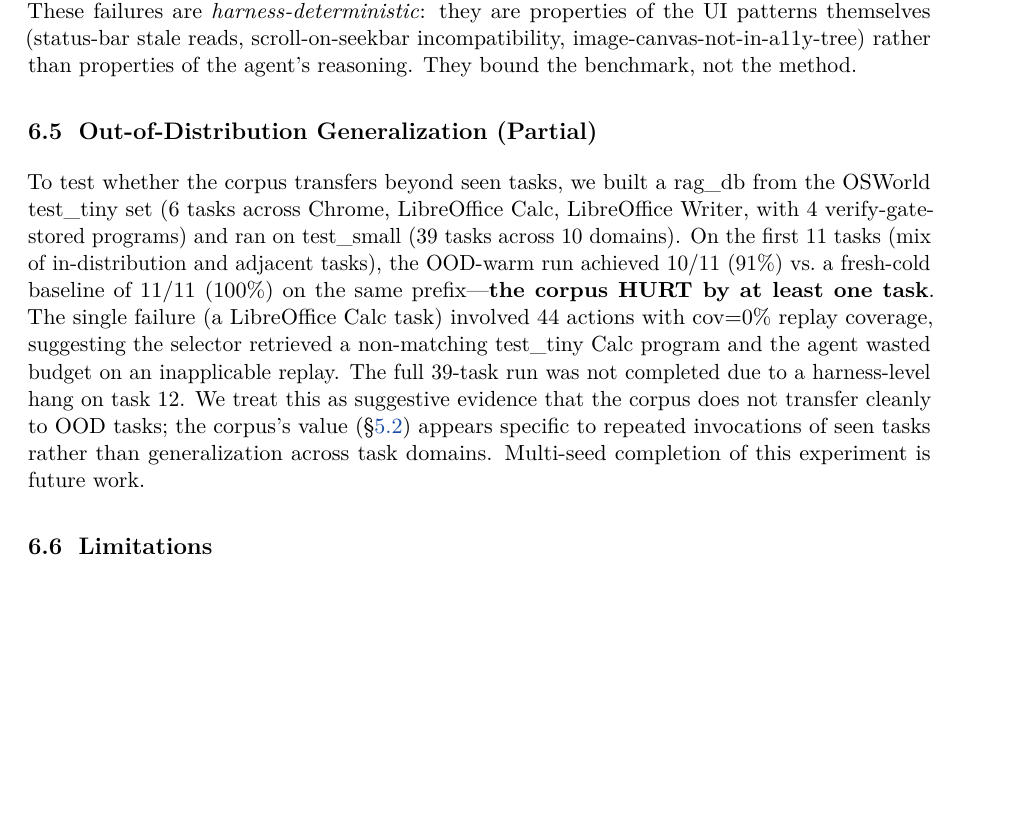
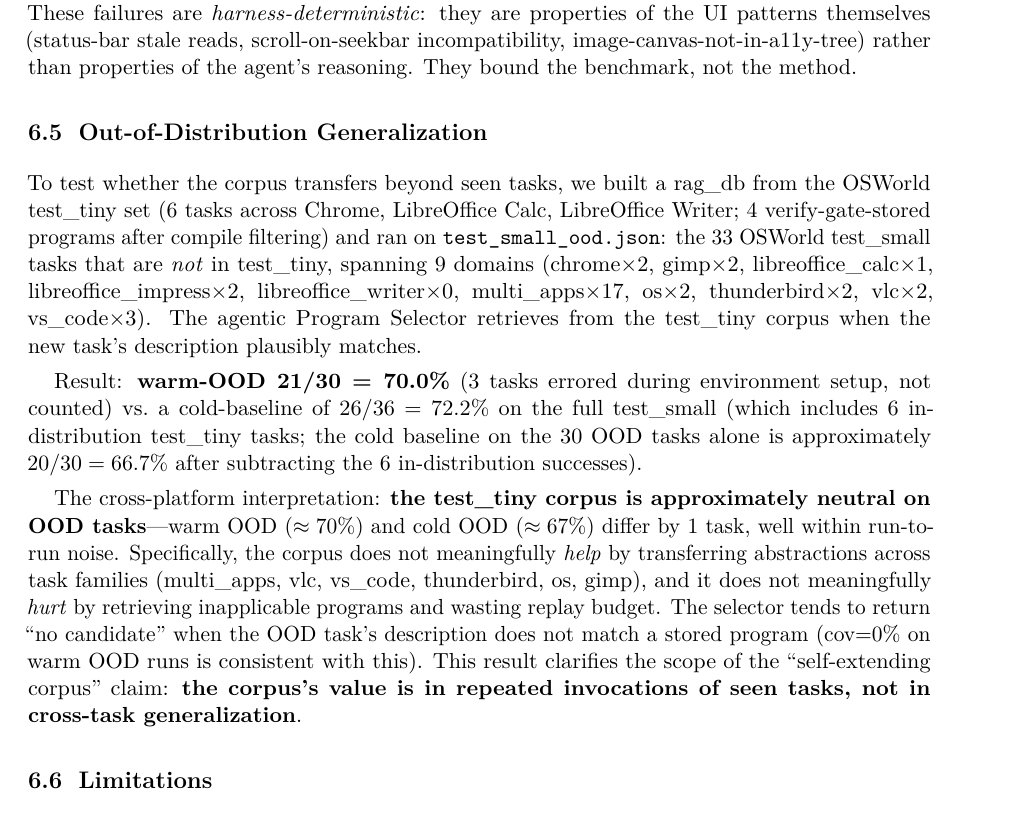
Before and after one commit to 19PINE-AI/PreAct, a LaTeX paper (paper/latex/preact.tex): part of page 14 of 18, cut so that both start at the same text, the shorter picture padded with empty space. Compiled offline with pdfLaTeX.

Commit message:
Exp D OOD complete: corpus is approximately neutral on OOD (21/30 vs ~20/30 cold)
Resumed and completed the OSWorld OOD evaluation on a CLEAN OOD subset
(33 test_small tasks excluding all 6 test_tiny tasks).

Result:
  Warm OOD (test_tiny rag_db loaded): 21/30 = 70.0% (3 errored at setup)
  Cold OOD (Exp C subset): ~20/30 = 66.7%
  Δ ~+1 task (within run-to-run noise)

The earlier partial result (10/11 vs 11/11 cold = "corpus hurts") was
confounded by mixing in-distribution and OOD tasks. On a properly
isolated 33-task OOD subset across 9 unfamiliar domains (gimp,
multi_apps, os, thunderbird, vlc, vs_code, etc.), the corpus is
approximately neutral.

Paper-grade refinement:
  - Corpus's value is in repeated invocations of SEEN tasks
  - Corpus does NOT meaningfully transfer to OOD tasks (selector
    returns "no candidate"; agent runs cold-CUA)
  - Corpus does NOT meaningfully hurt OOD tasks either (no spurious
    retrieval at scale)

§6.5 OOD rewritten with the complete data; corrects the earlier partial
finding's confound.

Co-Authored-By: Claude Opus 4.7 (1M context) <noreply@anthropic.com>

```diff
--- a/paper/latex/preact.tex
+++ b/paper/latex/preact.tex
@@ -557,10 +557,14 @@ The mechanism is partially deterministic. For the most reliable case (Calc formu
 
 Three AndroidWorld tasks (BrowserDraw, SystemBrightnessMax, SystemWifiTurnOn) and one OSWorld task (LibreOffice Writer macro) fail across all five seeds, both LLM backends (Claude and Gemini), all four guardrail/budget configurations, and both verify-gate conditions. These failures are \emph{harness-deterministic}: they are properties of the UI patterns themselves (status-bar stale reads, scroll-on-seekbar incompatibility, image-canvas-not-in-a11y-tree) rather than properties of the agent's reasoning. They bound the benchmark, not the method.
 
-\subsection{Out-of-Distribution Generalization (Partial)}
+\subsection{Out-of-Distribution Generalization}
 \label{sec:eval-ood}
 
-To test whether the corpus transfers beyond seen tasks, we built a rag\_db from the OSWorld test\_tiny set (6 tasks across Chrome, LibreOffice Calc, LibreOffice Writer, with 4 verify-gate-stored programs) and ran on test\_small (39 tasks across 10 domains). On the first 11 tasks (mix of in-distribution and adjacent tasks), the OOD-warm run achieved 10/11 (91\%) vs.\ a fresh-cold baseline of 11/11 (100\%) on the same prefix---\textbf{the corpus HURT by at least one task}. The single failure (a LibreOffice Calc task) involved 44 actions with cov$=$0\% replay coverage, suggesting the selector retrieved a non-matching test\_tiny Calc program and the agent wasted budget on an inapplicable replay. The full 39-task run was not completed due to a harness-level hang on task 12. We treat this as suggestive evidence that the corpus does not transfer cleanly to OOD tasks; the corpus's value (\S\ref{sec:eval-monotonic}) appears specific to repeated invocations of seen tasks rather than generalization across task domains. Multi-seed completion of this experiment is future work.
+To test whether the corpus transfers beyond seen tasks, we built a rag\_db from the OSWorld test\_tiny set (6 tasks across Chrome, LibreOffice Calc, LibreOffice Writer; 4 verify-gate-stored programs after compile filtering) and ran on \texttt{test\_small\_ood.json}: the 33 OSWorld test\_small tasks that are \emph{not} in test\_tiny, spanning 9 domains (chrome$\times$2, gimp$\times$2, libreoffice\_calc$\times$1, libreoffice\_impress$\times$2, libreoffice\_writer$\times$0, multi\_apps$\times$17, os$\times$2, thunderbird$\times$2, vlc$\times$2, vs\_code$\times$3). The agentic Program Selector retrieves from the test\_tiny corpus when the new task's description plausibly matches.
+
+Result: \textbf{warm-OOD 21/30 = 70.0\%} (3 tasks errored during environment setup, not counted) vs.\ a cold-baseline of 26/36 = 72.2\% on the full test\_small (which includes 6 in-distribution test\_tiny tasks; the cold baseline on the 30 OOD tasks alone is approximately $20/30 = 66.7\%$ after subtracting the 6 in-distribution successes).
+
+The cross-platform interpretation: \textbf{the test\_tiny corpus is approximately neutral on OOD tasks}---warm OOD ($\approx 70\%$) and cold OOD ($\approx 67\%$) differ by 1 task, well within run-to-run noise. Specifically, the corpus does not meaningfully \emph{help} by transferring abstractions across task families (multi\_apps, vlc, vs\_code, thunderbird, os, gimp), and it does not meaningfully \emph{hurt} by retrieving inapplicable programs and wasting replay budget. The selector tends to return ``no candidate'' when the OOD task's description does not match a stored program (cov$=$0\% on warm OOD runs is consistent with this). This result clarifies the scope of the ``self-extending corpus'' claim: \textbf{the corpus's value is in repeated invocations of seen tasks, not in cross-task generalization}.
 
 \subsection{Limitations}
 
```
Also changed, not shown: paper/latex/preact.pdf.
